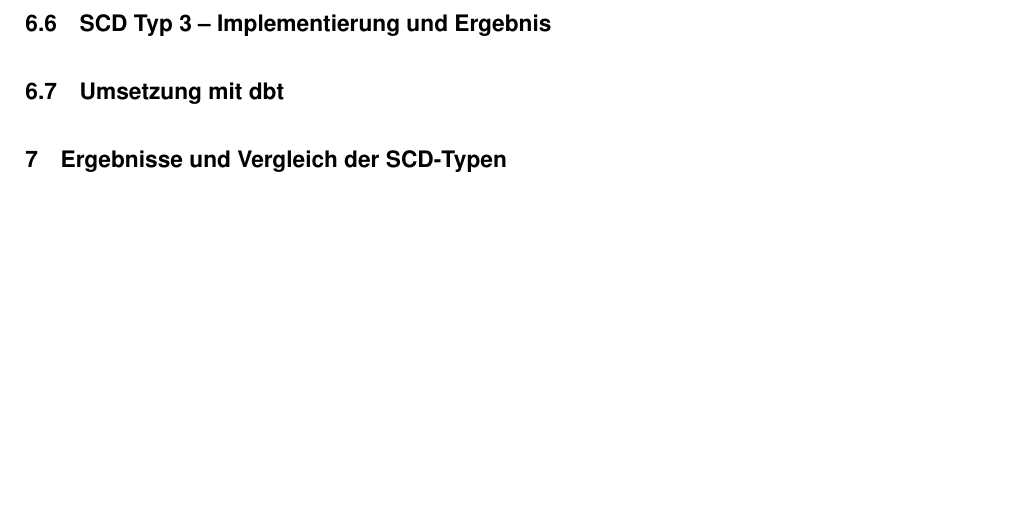
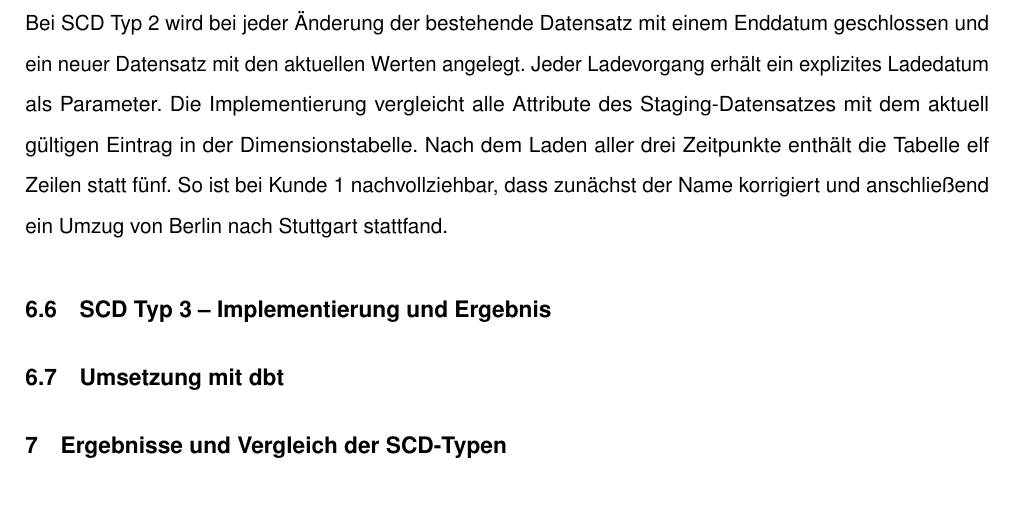
Before and after one commit to svenb23/BI, a LaTeX document (reports/report.tex): part of page 13 of 15, cut at the place of the change, the shorter picture padded with empty space. Compiled offline with pdfLaTeX.

Commit message:
Add SCD Type 2 implementation section

```diff
--- a/reports/report.tex
+++ b/reports/report.tex
@@ -331,7 +331,12 @@
 beispielsweise der Name von Kunde 1 von \enquote{Maxx} zu \enquote{Max} korrigiert, ohne dass der vorherige Wert erhalten bleibt.
 
 \subsection{SCD Typ 2 -- Implementierung und Ergebnis}
-% TODO
+Bei \gls{scd} Typ 2 wird bei jeder Änderung der bestehende Datensatz mit einem Enddatum geschlossen
+und ein neuer Datensatz mit den aktuellen Werten angelegt. Jeder Ladevorgang erhält ein explizites
+Ladedatum als Parameter. Die Implementierung vergleicht alle Attribute des Staging-Datensatzes mit
+dem aktuell gültigen Eintrag in der Dimensionstabelle. Nach dem Laden aller drei Zeitpunkte enthält
+die Tabelle elf Zeilen statt fünf. So ist bei Kunde 1 nachvollziehbar, dass zunächst der Name korrigiert
+und anschließend ein Umzug von Berlin nach Stuttgart stattfand.
 
 \subsection{SCD Typ 3 -- Implementierung und Ergebnis}
 % TODO
```
Also changed, not shown: reports/report.pdf.
